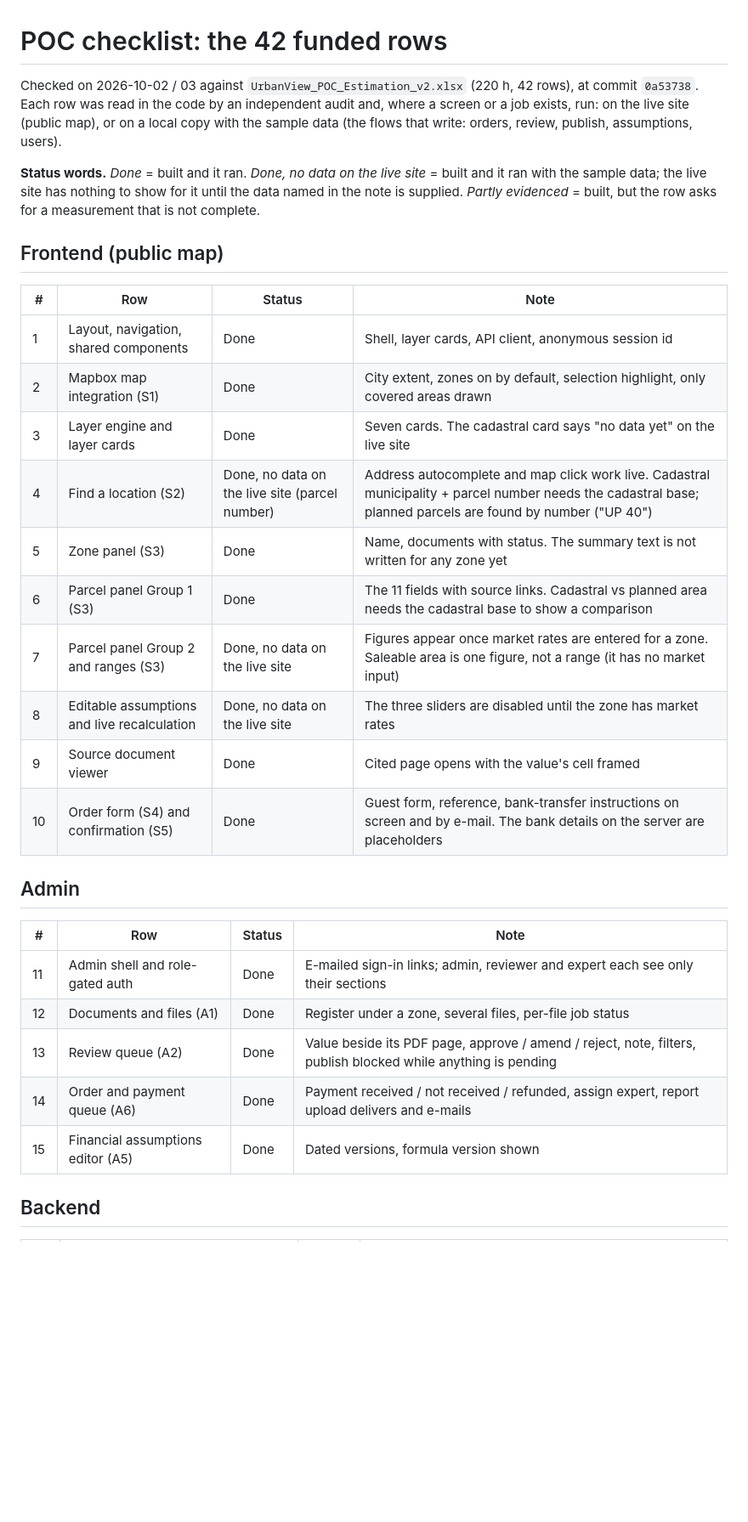
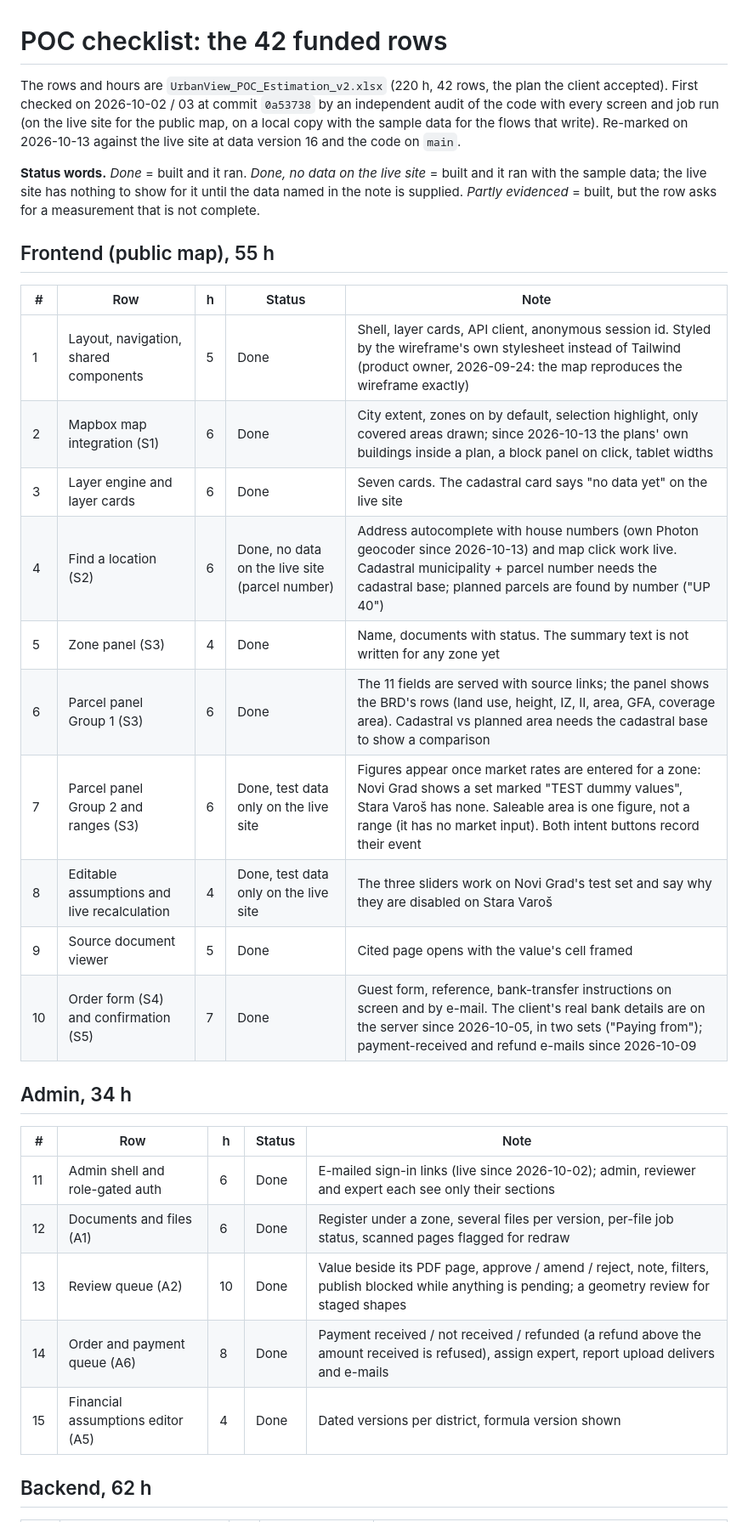
Before and after one commit to msajeeb003/Urbanview-POC, a Markdown page: docs/poc-checklist.md, the part around one of its changes. Shown at 85% size. Rendered like a GitHub page; blank space fills up the shorter version.

```diff
--- a/docs/poc-checklist.md
+++ b/docs/poc-checklist.md
@@ -1,38 +1,39 @@
 # POC checklist: the 42 funded rows
 
-Checked on 2026-10-02 / 03 against `UrbanView_POC_Estimation_v2.xlsx` (220 h, 42 rows), at
-commit `0a53738`. Each row was read in the code by an independent audit and, where a screen or a
-job exists, run: on the live site (public map), or on a local copy with the sample data (the
-flows that write: orders, review, publish, assumptions, users).
+The rows and hours are `UrbanView_POC_Estimation_v2.xlsx` (220 h, 42 rows, the plan the client
+accepted). First checked on 2026-10-02 / 03 at commit `0a53738` by an independent audit of the
+code with every screen and job run (on the live site for the public map, on a local copy with the
+sample data for the flows that write). Re-marked on 2026-10-13 against the live site at data
+version 16 and the code on `main`.
 
 **Status words.** *Done* = built and it ran. *Done, no data on the live site* = built and it ran
 with the sample data; the live site has nothing to show for it until the data named in the note
 is supplied. *Partly evidenced* = built, but the row asks for a measurement that is not complete.
 
-## Frontend (public map)
+## Frontend (public map), 55 h
 
-| # | Row | Status | Note |
-|---|---|---|---|
-| 1 | Layout, navigation, shared components | Done | Shell, layer cards, API client, anonymous session id |
-| 2 | Mapbox map integration (S1) | Done | City extent, zones on by default, selection highlight, only covered areas drawn |
-| 3 | Layer engine and layer cards | Done | Seven cards. The cadastral card says "no data yet" on the live site |
-| 4 | Find a location (S2) | Done, no data on the live site (parcel number) | Address autocomplete and map click work live. Cadastral municipality + parcel number needs the cadastral base; planned parcels are found by number ("UP 40") |
-| 5 | Zone panel (S3) | Done | Name, documents with status. The summary text is not written for any zone yet |
-| 6 | Parcel panel Group 1 (S3) | Done | The 11 fields with source links. Cadastral vs planned area needs the cadastral base to show a comparison |
-| 7 | Parcel panel Group 2 and ranges (S3) | Done, no data on the live site | Figures appear once market rates are entered for a zone. Saleable area is one figure, not a range (it has no market input) |
-| 8 | Editable assumptions and live recalculation | Done, no data on the live site | The three sliders are disabled until the zone has market rates |
-| 9 | Source document viewer | Done | Cited page opens with the value's cell framed |
-| 10 | Order form (S4) and confirmation (S5) | Done | Guest form, reference, bank-transfer instructions on screen and by e-mail. The bank details on the server are placeholders |
+| # | Row | h | Status | Note |
+|---|---|---|---|---|
+| 1 | Layout, navigation, shared components | 5 | Done | Shell, layer cards, API client, anonymous session id. Styled by the wireframe's own stylesheet instead of Tailwind (product owner, 2026-09-24: the map reproduces the wireframe exactly) |
+| 2 | Mapbox map integration (S1) | 6 | Done | City extent, zones on by default, selection highlight, only covered areas drawn; since 2026-10-13 the plans' own buildings inside a plan, a block panel on click, tablet widths |
+| 3 | Layer engine and layer cards | 6 | Done | Seven cards. The cadastral card says "no data yet" on the live site |
+| 4 | Find a location (S2) | 6 | Done, no data on the live site (parcel number) | Address autocomplete with house numbers (own Photon geocoder since 2026-10-13) and map click work live. Cadastral municipality + parcel number needs the cadastral base; planned parcels are found by number ("UP 40") |
+| 5 | Zone panel (S3) | 4 | Done | Name, documents with status. The summary text is not written for any zone yet |
+| 6 | Parcel panel Group 1 (S3) | 6 | Done | The 11 fields are served with source links; the panel shows the BRD's rows (land use, height, IZ, II, area, GFA, coverage area). Cadastral vs planned area needs the cadastral base to show a comparison |
+| 7 | Parcel panel Group 2 and ranges (S3) | 6 | Done, test data only on the live site | Figures appear once market rates are entered for a zone: Novi Grad shows a set marked "TEST dummy values", Stara Varoš has none. Saleable area is one figure, not a range (it has no market input). Both intent buttons record their event |
+| 8 | Editable assumptions and live recalculation | 4 | Done, test data only on the live site | The three sliders work on Novi Grad's test set and say why they are disabled on Stara Varoš |
+| 9 | Source document viewer | 5 | Done | Cited page opens with the value's cell framed |
+| 10 | Order form (S4) and confirmation (S5) | 7 | Done | Guest form, reference, bank-transfer instructions on screen and by e-mail. The client's real bank details are on the server since 2026-10-05, in two sets ("Paying from"); payment-received and refund e-mails since 2026-10-09 |
 
-## Admin
+## Admin, 34 h
 
-| # | Row | Status | Note |
-|---|---|---|---|
-| 11 | Admin shell and role-gated auth | Done | E-mailed sign-in links; admin, reviewer and expert each see only their sections |
-| 12 | Documents and files (A1) | Done | Register under a zone, several files, per-file job status |
-| 13 | Review queue (A2) | Done | Value beside its PDF page, approve / amend / reject, note, filters, publish blocked while anything is pending |
-| 14 | Order and payment queue (A6) | Done | Payment received / not received / refunded, assign expert, report upload delivers and e-mails |
-| 15 | Financial assumptions editor (A5) | Done | Dated versions, formula version shown |
+| # | Row | h | Status | Note |
+|---|---|---|---|---|
+| 11 | Admin shell and role-gated auth | 6 | Done | E-mailed sign-in links (live since 2026-10-02); admin, reviewer and expert each see only their sections |
+| 12 | Documents and files (A1) | 6 | Done | Register under a zone, several files per version, per-file job status, scanned pages flagged for redraw |
+| 13 | Review queue (A2) | 10 | Done | Value beside its PDF page, approve / amend / reject, note, filters, publish blocked while anything is pending; a geometry review for staged shapes |
+| 14 | Order and payment queue (A6) | 8 | Done | Payment received / not received / refunded (a refund above the amount received is refused), assign expert, report upload delivers and e-mails |
+| 15 | Financial assumptions editor (A5) | 4 | Done | Dated versions per district, formula version shown |
 
-## Backend
+## Backend, 62 h
 
```
Also changed, not shown: other parts of docs/poc-checklist.md (+47 -41 lines), CLAUDE.md (+32 -6 lines).
